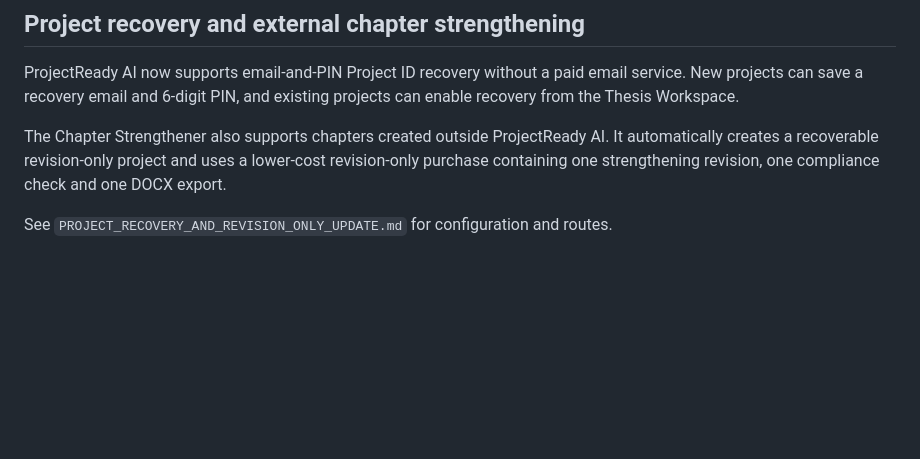
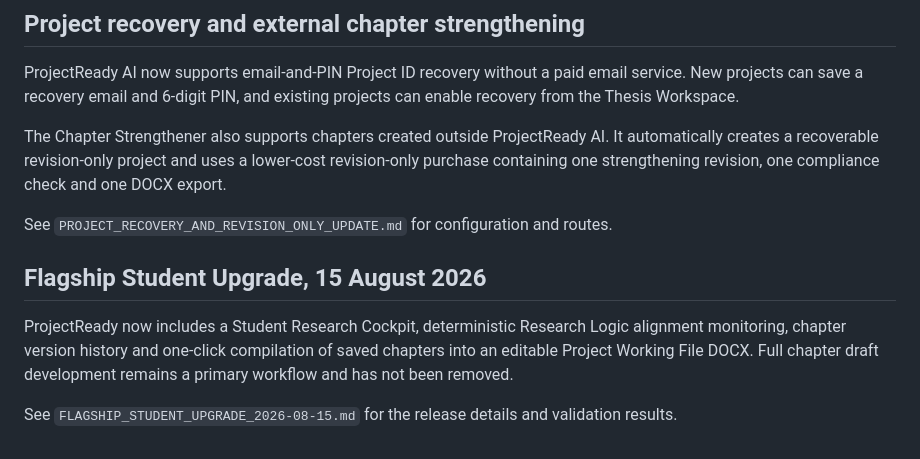
Before and after one commit to yawanokye/ThesisReady, a Markdown page: README.md, the part around the change. Drawn GitHub-style; blank space fills up the shorter version.

```diff
--- a/README.md
+++ b/README.md
@@ -192,3 +192,9 @@ ProjectReady AI now supports email-and-PIN Project ID recovery without a paid em
 The Chapter Strengthener also supports chapters created outside ProjectReady AI. It automatically creates a recoverable revision-only project and uses a lower-cost revision-only purchase containing one strengthening revision, one compliance check and one DOCX export.
 
 See `PROJECT_RECOVERY_AND_REVISION_ONLY_UPDATE.md` for configuration and routes.
+
+## Flagship Student Upgrade, 15 August 2026
+
+ProjectReady now includes a Student Research Cockpit, deterministic Research Logic alignment monitoring, chapter version history and one-click compilation of saved chapters into an editable Project Working File DOCX. Full chapter draft development remains a primary workflow and has not been removed.
+
+See `FLAGSHIP_STUDENT_UPGRADE_2026-08-15.md` for the release details and validation results.
```
Also changed, not shown: FLAGSHIP_STUDENT_UPGRADE_2026-08-15.md (added, +69 -0 lines).
